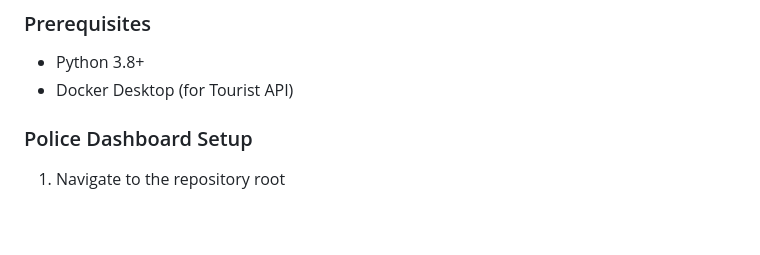
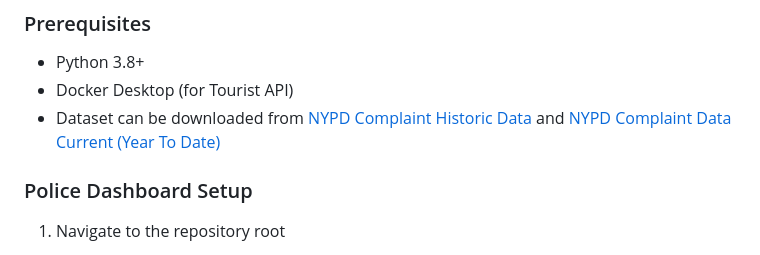
Before and after one commit to effemuraca/crime-analyzer, a Markdown page: README.md, the part around the change. Rendered like a GitHub page; blank space fills up the shorter version.

Commit message:
added data source in the readme

```diff
--- a/README.md
+++ b/README.md
@@ -64,6 +64,7 @@ crime-analyzer/
 
 - Python 3.8+
 - Docker Desktop (for Tourist API)
+- Dataset can be downloaded from [NYPD Complaint Historic Data](https://data.cityofnewyork.us/Public-Safety/NYPD-Complaint-Data-Historic/qgea-i56i/about_data) and [NYPD Complaint Data Current (Year To Date)](https://data.cityofnewyork.us/Public-Safety/NYPD-Complaint-Data-Current-Year-To-Date-/5uac-w243/about_data)
 
 ### Police Dashboard Setup
 
```
